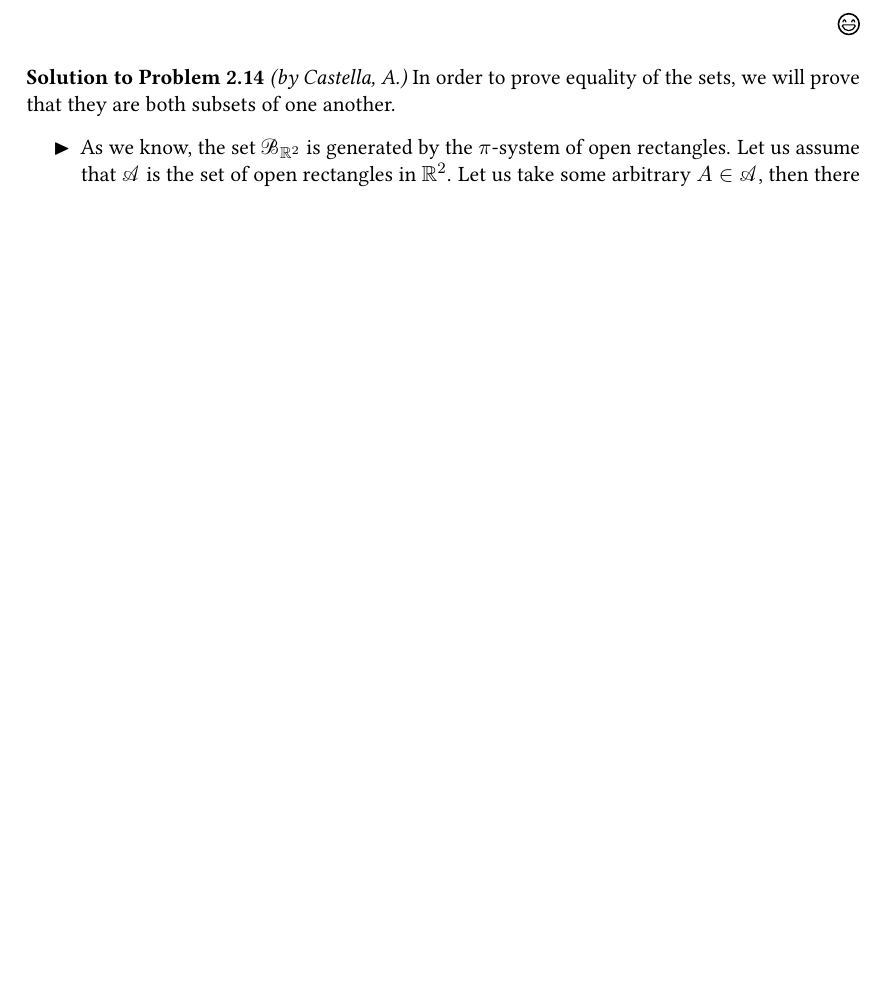
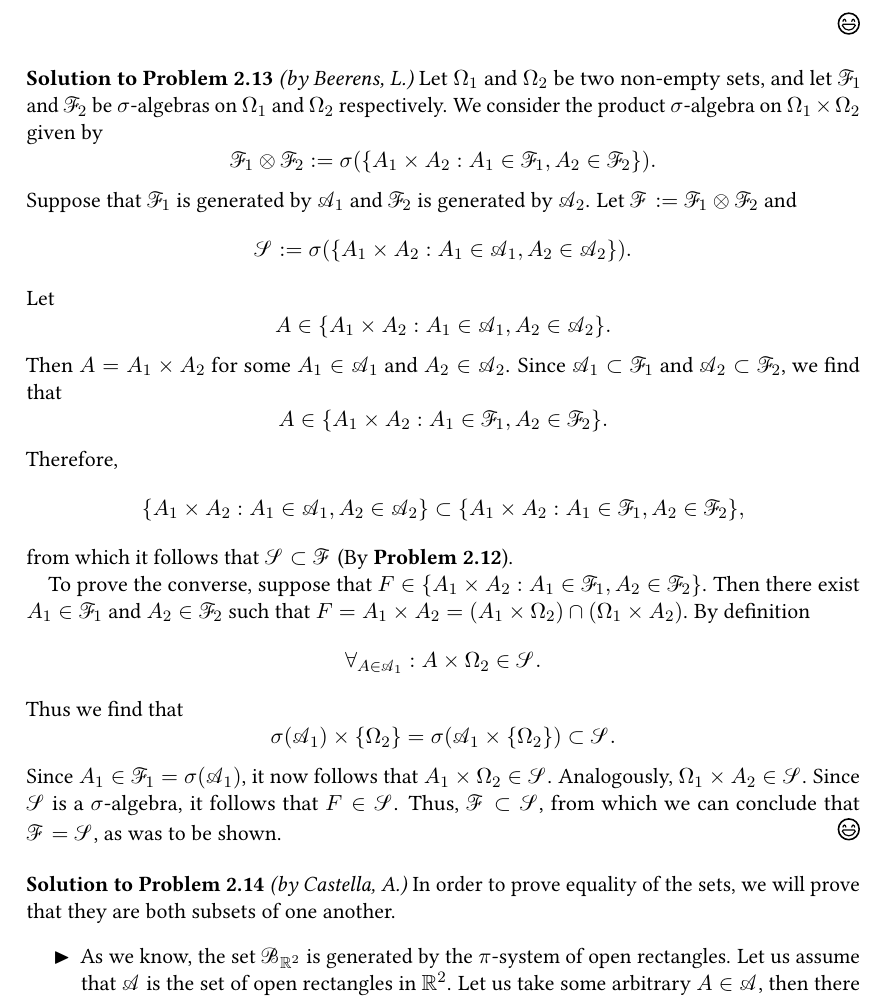
Before and after one commit to alberto-chiarini/Problems-in-measure-theory, a LaTeX document (ProblemsMT.tex, which reads SolProblems1.tex): part of page 25 of 26 before the commit and part of page 26 of 28 after it, cut at the place of the change, the shorter picture padded with empty space. Compiled offline with pdfLaTeX.

Commit message:
Problems 2.1, 2.13 and typo in problem 2.13

```diff
--- a/SolProblems1.tex
+++ b/SolProblems1.tex
@@ -126,6 +146,41 @@
 \end{itemize}
 \end{solution}
 
+
+\begin{solution}[2.13]{Beerens, L.}
+    Let $\Omega_1$ and $\Omega_2$ be two non-empty sets, and let $\mathcal{F}_1$ and $\mathcal{F}_2$ be $\sigma$-algebras on $\Omega_1$ and $\Omega_2$ respectively. We consider the product $\sigma$-algebra on $\Omega_1\times\Omega_2$ given by
+    $$
+        \mathcal{F}_1\otimes\mathcal{F}_2:=\sigma(\{ A_1\times A_2: A_1\in\mathcal{F}_1, A_2\in\mathcal{F}_2 \}).
+    $$
+    Suppose that $\mathcal{F}_1$ is generated by $\mathcal{A}_1$ and $\mathcal{F}_2$ is generated by $\mathcal{A}_2$. Let $\mathcal{F}:=\mathcal{F}_1\otimes\mathcal{F}_2$ and
+    $$
+        \mathcal{S}:=\sigma(\{ A_1\times A_2: A_1\in\mathcal{A}_1, A_2\in\mathcal{A}_2 \}).
+    $$
+    Let
+    $$
+        A\in\{ A_1\times A_2: A_1\in\mathcal{A}_1, A_2\in\mathcal{A}_2 \}.
+    $$
+    Then $A=A_1\times A_2$ for some $A_1\in\mathcal{A}_1$ and $A_2\in\mathcal{A}_2$. Since $\mathcal{A}_1\subset\mathcal{F}_1$ and $\mathcal{A}_2\subset\mathcal{F}_2$, we find that
+    $$
+        A\in\{ A_1\times A_2: A_1\in\mathcal{F}_1, A_2\in\mathcal{F}_2 \}.
+    $$
+    Therefore,
+    $$
+        \{ A_1\times A_2: A_1\in\mathcal{A}_1, A_2\in\mathcal{A}_2 \}\subset\{ A_1\times A_2: A_1\in\mathcal{F}_1, A_2\in\mathcal{F}_2 \},
+    $$
+    from which it follows that $\mathcal{S}\subset\mathcal{F}$ (By \textbf{Problem 2.12}).
+
+    To prove the converse, suppose that $F\in\{ A_1\times A_2: A_1\in\mathcal{F}_1, A_2\in\mathcal{F}_2 \}$. Then there exist $A_1\in\mathcal{F}_1$ and $A_2\in\mathcal{F}_2$ such that $F = A_1\times A_2 = (A_1\times\Omega_2)\cap(\Omega_1\times A_2)$. By definition
+    $$
+        \forall_{A\in\mathcal{A}_1}: A\times\Omega_2\in \mathcal{S}.
+    $$
+    Thus we find that
+    $$
+        \sigma(\mathcal{A}_1)\times \{\Omega_2\} = \sigma(\mathcal{A}_1\times \{\Omega_2\})\subset \mathcal{S}.
+    $$
+    Since $A_1\in\mathcal{F}_1 = \sigma(\mathcal{A}_1)$, it now follows that $A_1\times\Omega_2\in \mathcal{S}$. Analogously, $\Omega_1\times A_2\in \mathcal{S}$. Since $\mathcal{S}$ is a $\sigma$-algebra, it follows that $F\in \mathcal{S}$. Thus, $\mathcal{F}\subset\mathcal{S}$, from which we can conclude that $\mathcal{F}=\mathcal{S}$, as was to be shown.
+\end{solution}
+
 \begin{solution}[2.14]{Castella, A.}
     In order to prove equality of the sets, we will prove that they are both subsets of one another.
     \begin{itemize}
```
Also changed, not shown: problems1.tex (+1 -1 lines), SolProblems1.tex (20 more changed lines).
